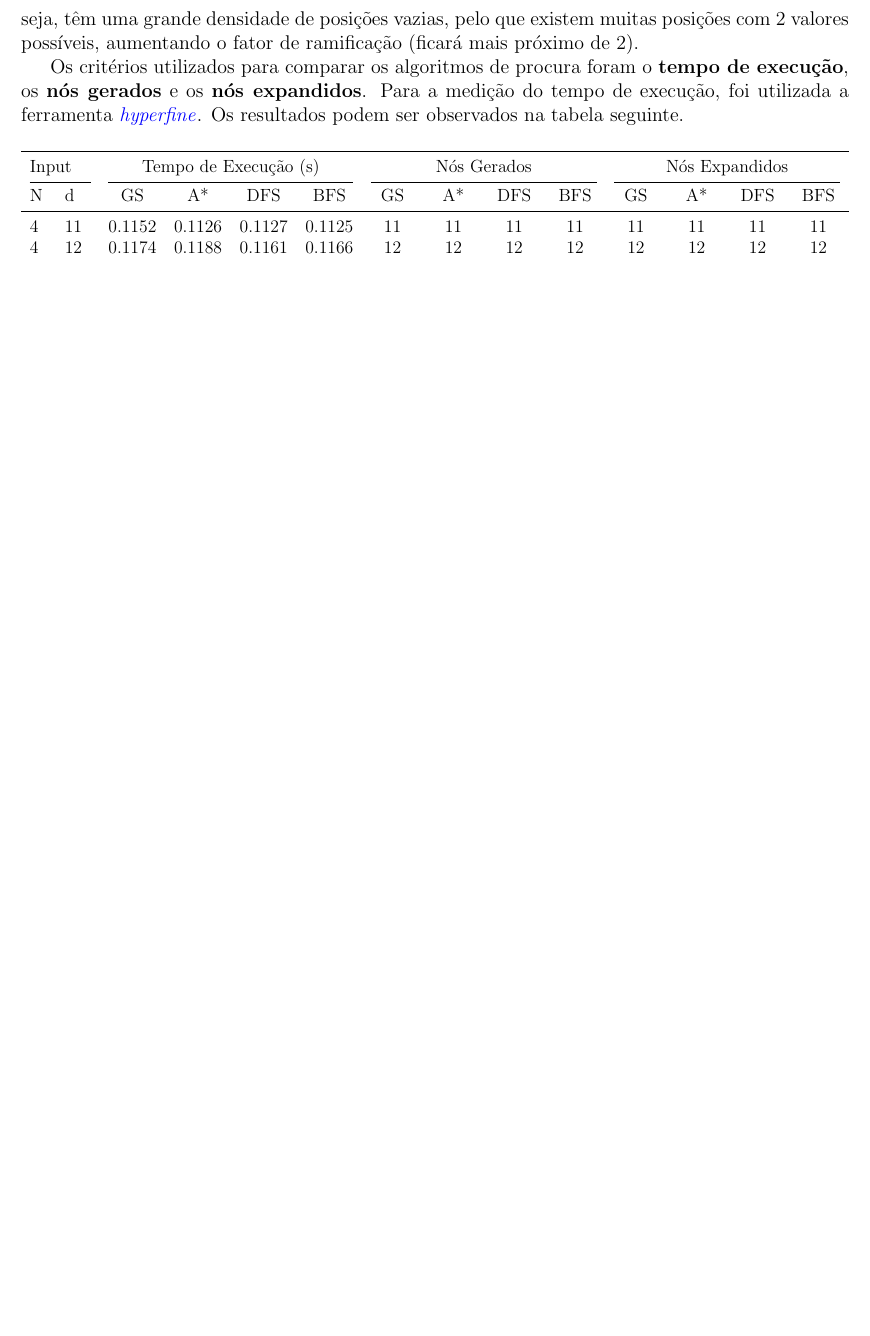
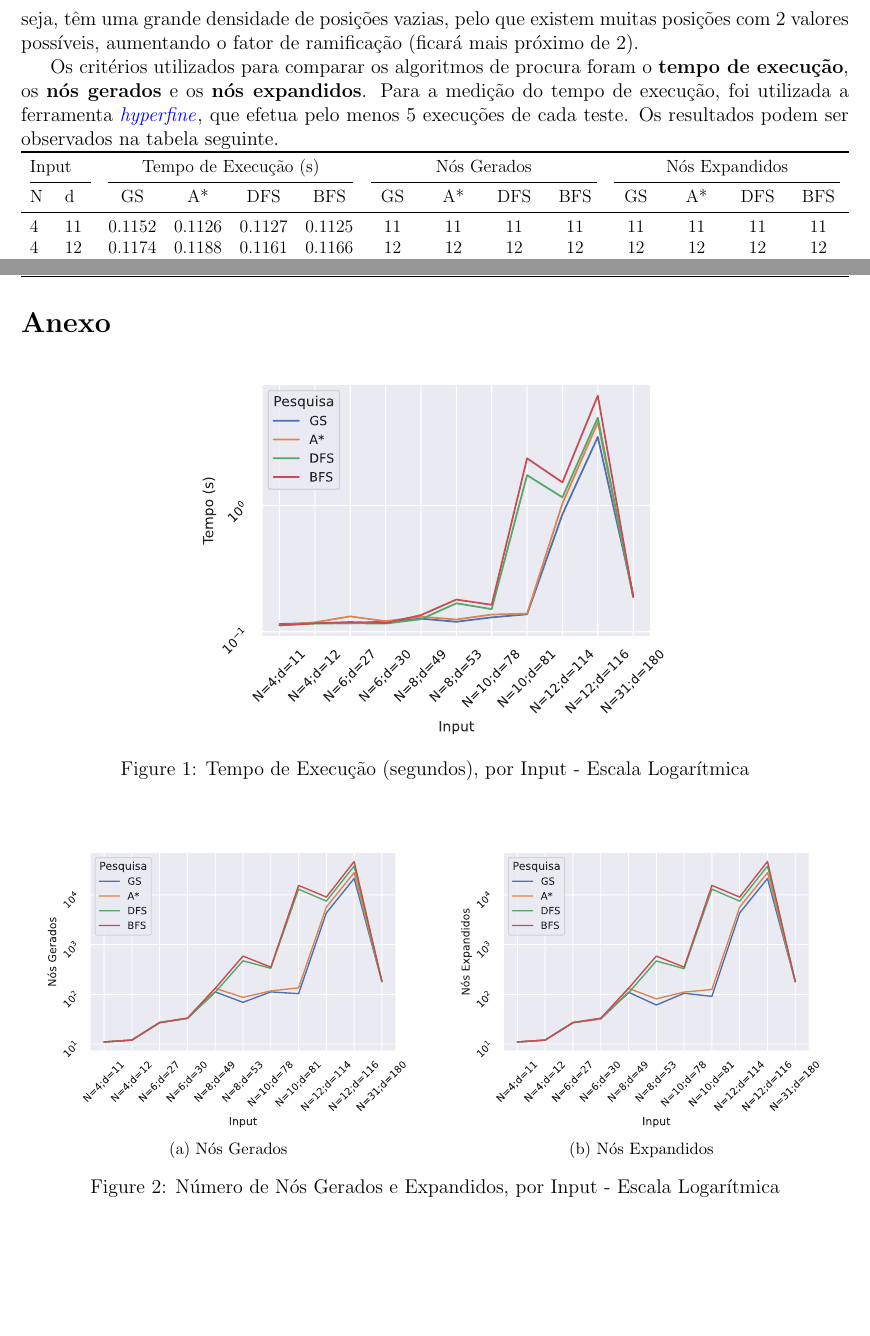
Before and after one commit to diogotcorreia/takuzu-ia, a LaTeX document (report/report.tex): part of page 2 of 2 before the commit and two parts of pages 2 and 3 of 3 after it, the two joined at a grey line, cut so that both start at the same text, the shorter picture padded with empty space. Compiled offline with pdfLaTeX.

Commit message:
Add charts to report

```diff
--- a/report/report.tex
+++ b/report/report.tex
@@ -8,10 +8,11 @@
 \usepackage{blindtext}
 \usepackage{hyperref}
 \usepackage{tikz}
-\usepackage{subcaption}
 \usepackage{adjustbox}
 \usepackage{siunitx}
 \usepackage{booktabs}
+\usepackage{svg}
+\usepackage{subfig}
 
 \graphicspath{ {./} }
 \hypersetup{
@@ -129,10 +130,9 @@ posições com 2 valores possíveis, aumentando o fator de ramificação (ficar
 
 Os critérios utilizados para comparar os algoritmos de procura foram o \textbf{tempo de execução},
 os \textbf{nós gerados} e os \textbf{nós expandidos}.
-Para a medição do tempo de execução, foi utilizada a ferramenta \href{https://github.com/sharkdp/hyperfine}{\textit{hyperfine}}.
+Para a medição do tempo de execução, foi utilizada a ferramenta \href{https://github.com/sharkdp/hyperfine}{\textit{hyperfine}},
+que efetua pelo menos 5 execuções de cada teste.
 Os resultados podem ser observados na tabela seguinte.
-
-\vspace{0.5cm}
 
 \begin{adjustbox}{width={\textwidth}, totalheight={\textheight}, keepaspectratio}
   \begin{tabular}{ll cccc cccc cccc}
@@ -200,4 +200,22 @@ apesar de perder tempo de computação a calcular a heurística para tabuleiros
 é evidente a vantagem face às outras procuras em tabuleiros maiores, especialmente nos mais
 esparsos.
 
+\clearpage
+
+\section*{Anexo}
+
+\begin{figure}[h]%
+  \centering
+  \includesvg[scale=0.7]{time}
+  \caption{Tempo de Execução (segundos), por Input - Escala Logarítmica}
+\end{figure}
+
+\begin{figure}[h]%
+  \centering
+  \subfloat[\centering Nós Gerados]{{\includesvg[scale=0.55]{generated}}}%
+  \qquad
+  \subfloat[\centering Nós Expandidos]{{\includesvg[scale=0.55]{expanded}}}%
+  \caption{Número de Nós Gerados e Expandidos, por Input - Escala Logarítmica}%
+\end{figure}
+
 \end{document}
```
Also changed, not shown: report/data.csv (added, +12 -0 lines), report/.latexmkrc (added), report/expanded.svg (added), report/generated.svg (added), report/time.svg (added), 2 other files.
